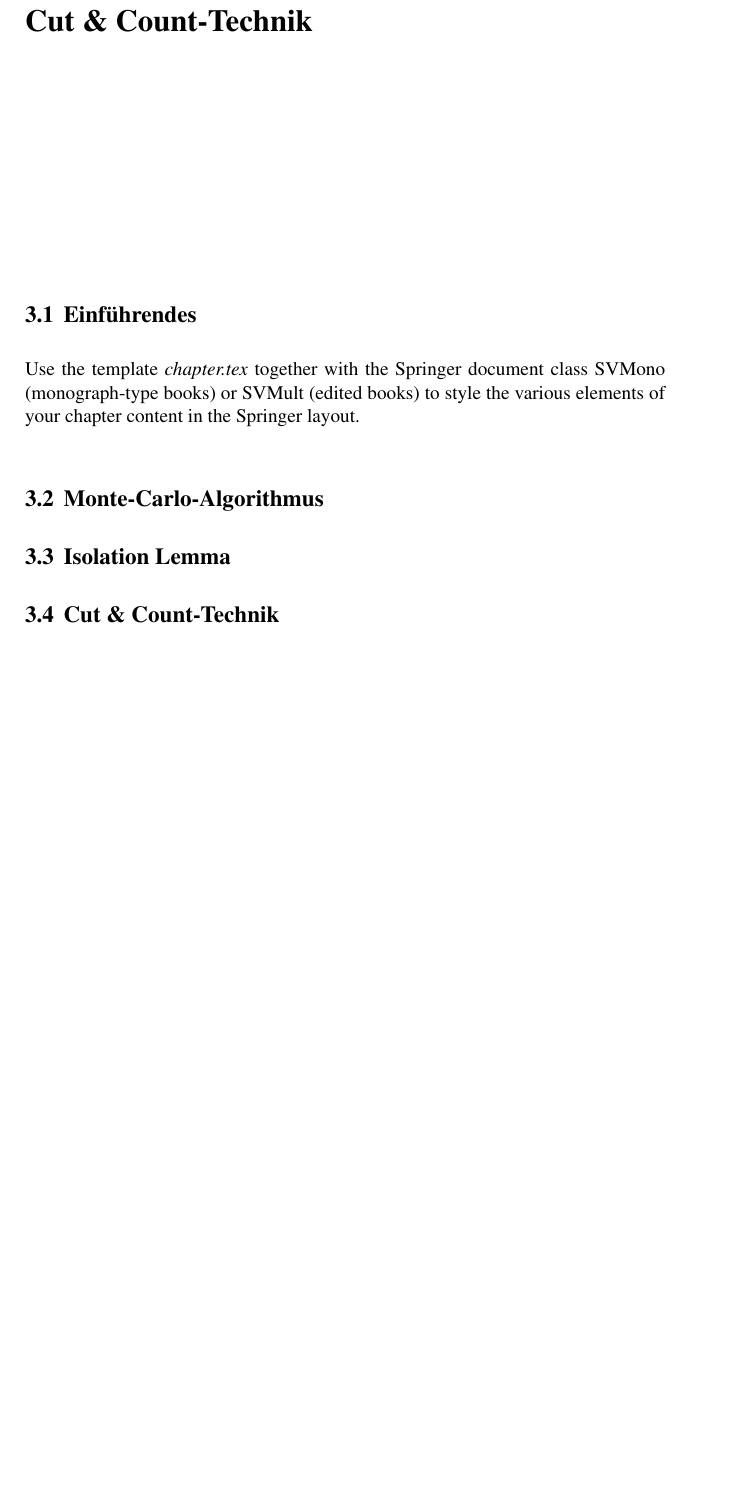
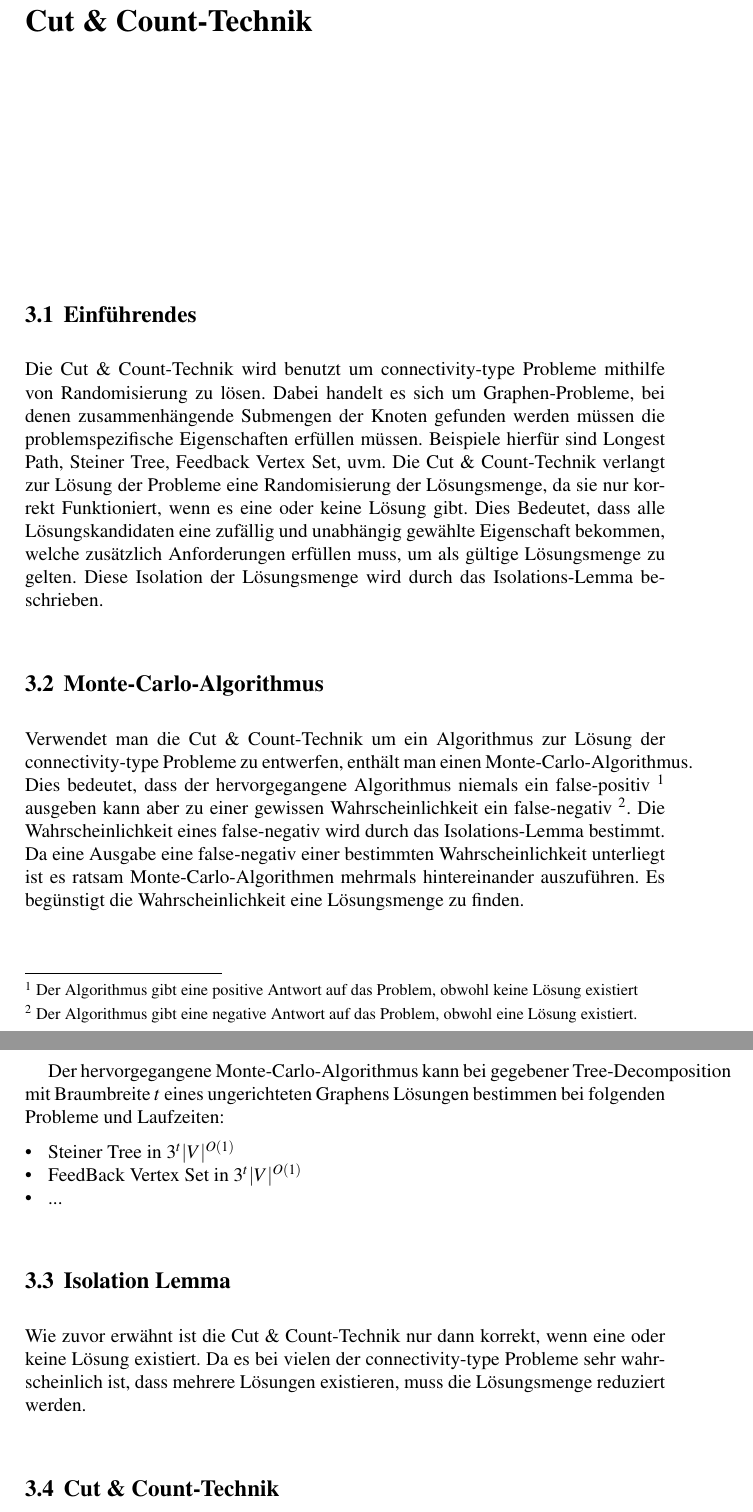
Before and after one commit to tilmanbeck/feedbackvertex, a LaTeX document (paper/book.tex, which reads paper/cc_general.tex): part of page 11 of 27 before the commit and two parts of pages 11 and 12 of 27 after it, the two joined at a grey line, cut so that both start at the same text, the shorter picture padded with empty space. Compiled offline with pdfLaTeX.

```diff
--- a/paper/cc_general.tex
+++ b/paper/cc_general.tex
@@ -14,7 +14,8 @@
 
 \section{Einführendes}
 \label{sec:1}
-Use the template \emph{chapter.tex} together with the Springer document class SVMono (monograph-type books) or SVMult (edited books) to style the various elements of your chapter content in the Springer layout.
+Die Cut \& Count-Technik wird benutzt um connectivity-type Probleme mithilfe von Randomisierung zu lösen. Dabei handelt es sich um Graphen-Probleme, bei denen zusammenhängende Submengen der Knoten gefunden werden müssen die problemspezifische  Eigenschaften erfüllen müssen. Beispiele hierfür sind Longest Path, Steiner Tree, Feedback Vertex Set, uvm.
+Die Cut \& Count-Technik verlangt zur Lösung der Probleme eine Randomisierung der Lösungsmenge, da sie nur korrekt Funktioniert, wenn es eine oder keine Lösung gibt. Dies Bedeutet, dass alle Lösungskandidaten eine zufällig und unabhängig gewählte Eigenschaft bekommen, welche zusätzlich Anforderungen erfüllen muss, um als gültige Lösungsmenge zu gelten. Diese Isolation der Lösungsmenge wird durch das Isolations-Lemma beschrieben.
 
 \section{Monte-Carlo-Algorithmus}
 \label{sec:2}
@@ -23,7 +24,19 @@
 % and \cite{<label>} for bibliographic references
 % use \sectionmark{}
 % to alter or adjust the section heading in the running head
+
+Verwendet man die Cut \& Count-Technik um ein Algorithmus zur Lösung der connectivity-type Probleme zu entwerfen, enthält man einen Monte-Carlo-Algorithmus. Dies bedeutet, dass der hervorgegangene Algorithmus niemals ein false-positiv \footnote{Der Algorithmus gibt eine positive Antwort auf das Problem, obwohl keine Lösung existiert} ausgeben kann aber zu einer gewissen Wahrscheinlichkeit ein false-negativ \footnote{Der Algorithmus gibt eine negative Antwort auf das Problem, obwohl eine Lösung existiert.}. Die Wahrscheinlichkeit eines false-negativ wird durch das Isolations-Lemma bestimmt. Da eine Ausgabe eine false-negativ einer bestimmten Wahrscheinlichkeit unterliegt ist es ratsam Monte-Carlo-Algorithmen mehrmals hintereinander auszuführen. Es begünstigt die Wahrscheinlichkeit eine Lösungsmenge zu finden.
+
+Der hervorgegangene Monte-Carlo-Algorithmus kann bei gegebener Tree-Decomposition mit Braumbreite $t$ eines ungerichteten Graphens Lösungen bestimmen bei folgenden Probleme und Laufzeiten:
+\begin{itemize}
+\item Steiner Tree in $3^t |V|^{O(1)}$
+\item FeedBack Vertex Set in $3^t|V|^{O(1)}$
+\item ...
+\end{itemize}
+
 \section{Isolation Lemma}
+Wie zuvor erwähnt ist die Cut \& Count-Technik nur dann korrekt, wenn eine oder keine Lösung existiert. Da es bei vielen der connectivity-type Probleme sehr  wahrscheinlich ist, dass mehrere Lösungen existieren, muss die Lösungsmenge reduziert werden.
+
 \label{sec:test}
 
 \section{Cut \& Count-Technik}
```
